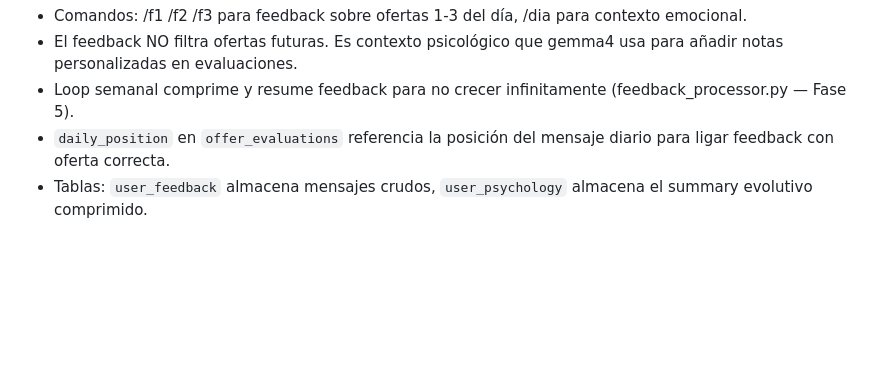
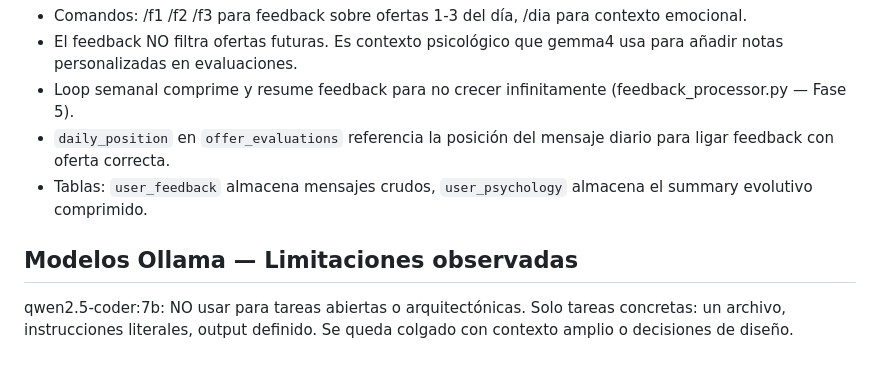
Before and after one commit to Veidos/job-intelligence-agent, a Markdown page: MEMORIES.md, the part around the change. Rendered like a GitHub page; blank space fills up the shorter version.

```diff
--- a/MEMORIES.md
+++ b/MEMORIES.md
@@ -51,3 +51,9 @@
 - Loop semanal comprime y resume feedback para no crecer infinitamente (feedback_processor.py — Fase 5).
 - `daily_position` en `offer_evaluations` referencia la posición del mensaje diario para ligar feedback con oferta correcta.
 - Tablas: `user_feedback` almacena mensajes crudos, `user_psychology` almacena el summary evolutivo comprimido.
+
+## Modelos Ollama — Limitaciones observadas
+
+qwen2.5-coder:7b: NO usar para tareas abiertas o arquitectónicas.
+Solo tareas concretas: un archivo, instrucciones literales, output definido.
+Se queda colgado con contexto amplio o decisiones de diseño.
```
